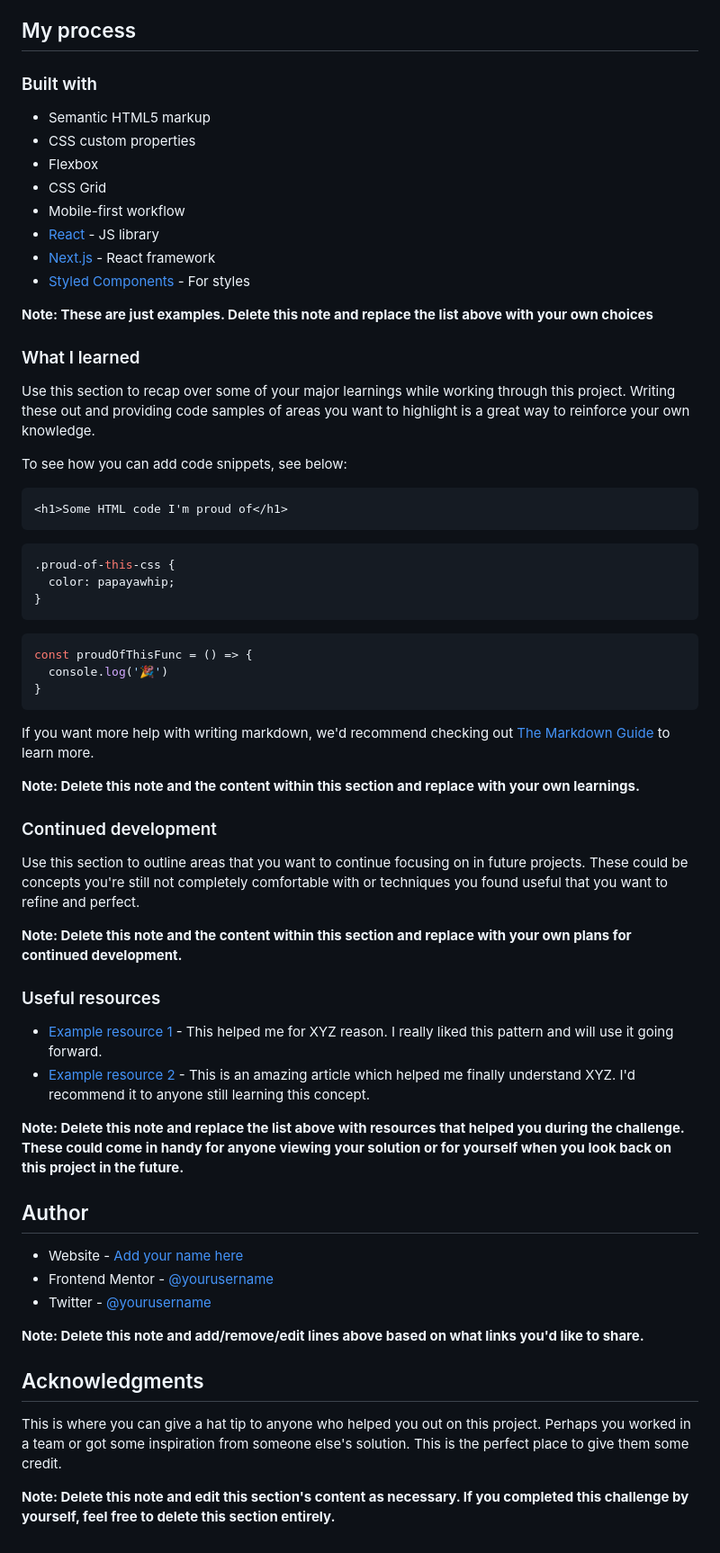
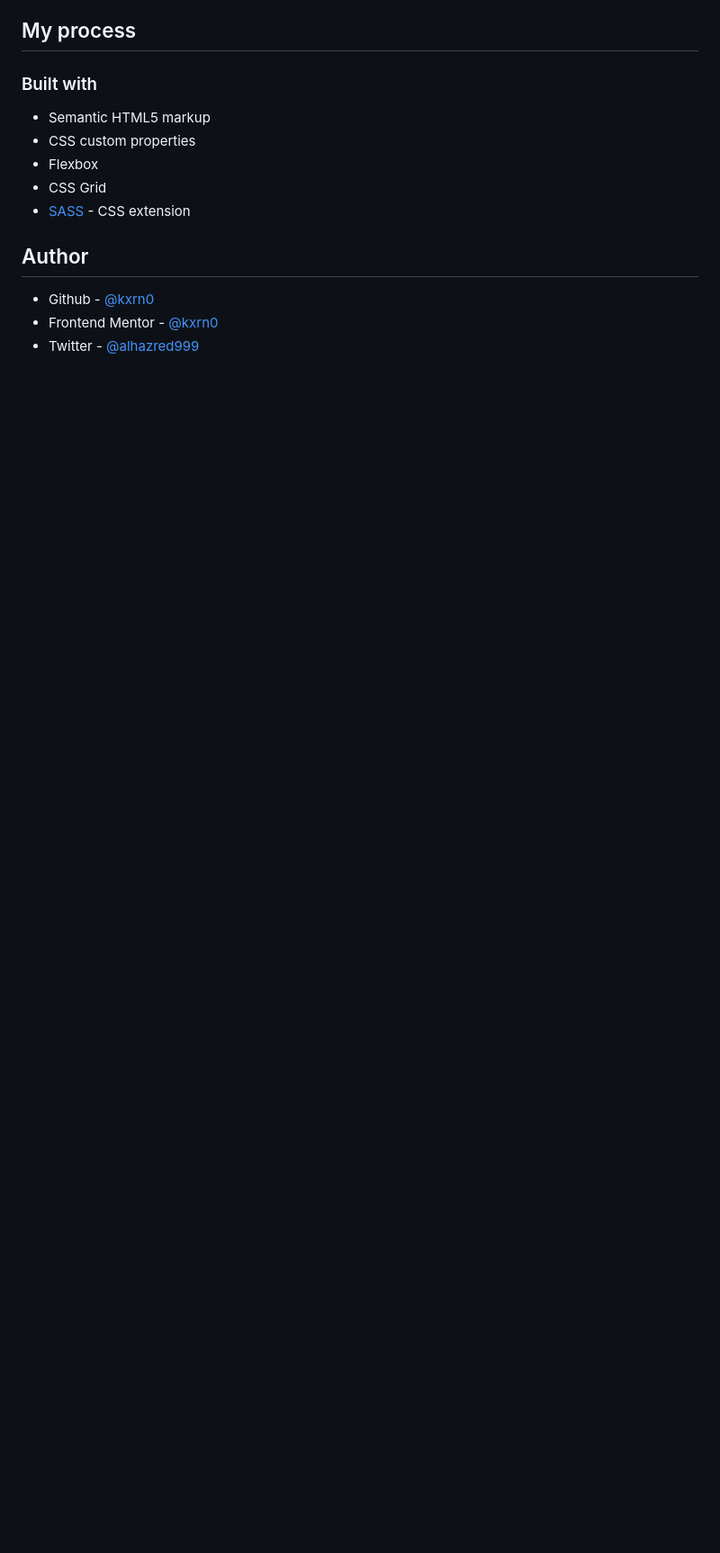
Before and after one commit to kxrn0/fem_faq_accordion, a Markdown page: README-template.md, the part around the change printed below. Shown: that part at 90% size. Drawn GitHub-style; blank space fills up the shorter version.

````diff
--- a/README-template.md
+++ b/README-template.md
@@ -54,60 +40,10 @@ Then crop/optimize/edit your image however you like, add it to your project, and
 - CSS custom properties
 - Flexbox
 - CSS Grid
-- Mobile-first workflow
-- [React](https://reactjs.org/) - JS library
-- [Next.js](https://nextjs.org/) - React framework
-- [Styled Components](https://styled-components.com/) - For styles
-
-**Note: These are just examples. Delete this note and replace the list above with your own choices**
-
-### What I learned
-
-Use this section to recap over some of your major learnings while working through this project. Writing these out and providing code samples of areas you want to highlight is a great way to reinforce your own knowledge.
-
-To see how you can add code snippets, see below:
-
-```html
-<h1>Some HTML code I'm proud of</h1>
-```
-```css
-.proud-of-this-css {
-  color: papayawhip;
-}
-```
-```js
-const proudOfThisFunc = () => {
-  console.log('🎉')
-}
-```
-
-If you want more help with writing markdown, we'd recommend checking out [The Markdown Guide](https://www.markdownguide.org/) to learn more.
-
-**Note: Delete this note and the content within this section and replace with your own learnings.**
-
-### Continued development
-
-Use this section to outline areas that you want to continue focusing on in future projects. These could be concepts you're still not completely comfortable with or techniques you found useful that you want to refine and perfect.
-
-**Note: Delete this note and the content within this section and replace with your own plans for continued development.**
-
-### Useful resources
-
-- [Example resource 1](https://www.example.com) - This helped me for XYZ reason. I really liked this pattern and will use it going forward.
-- [Example resource 2](https://www.example.com) - This is an amazing article which helped me finally understand XYZ. I'd recommend it to anyone still learning this concept.
-
-**Note: Delete this note and replace the list above with resources that helped you during the challenge. These could come in handy for anyone viewing your solution or for yourself when you look back on this project in the future.**
+- [SASS](https://sass-lang.com/) - CSS extension
 
 ## Author
 
-- Website - [Add your name here](https://www.your-site.com)
-- Frontend Mentor - [@yourusername](https://www.frontendmentor.io/profile/yourusername)
-- Twitter - [@yourusername](https://www.twitter.com/yourusername)
-
-**Note: Delete this note and add/remove/edit lines above based on what links you'd like to share.**
-
-## Acknowledgments
-
-This is where you can give a hat tip to anyone who helped you out on this project. Perhaps you worked in a team or got some inspiration from someone else's solution. This is the perfect place to give them some credit.
-
-**Note: Delete this note and edit this section's content as necessary. If you completed this challenge by yourself, feel free to delete this section entirely.**
+- Github - [@kxrn0](https://github.com/kxrn0)
+- Frontend Mentor - [@kxrn0](https://www.frontendmentor.io/profile/kxrn0)
+- Twitter - [@alhazred999](https://www.twitter.com/alhazred999)
````
Also changed, not shown: other parts of README-template.md (+4 -18 lines), public/fav.jpg (added), shot.jpg (added), 7 other files.
